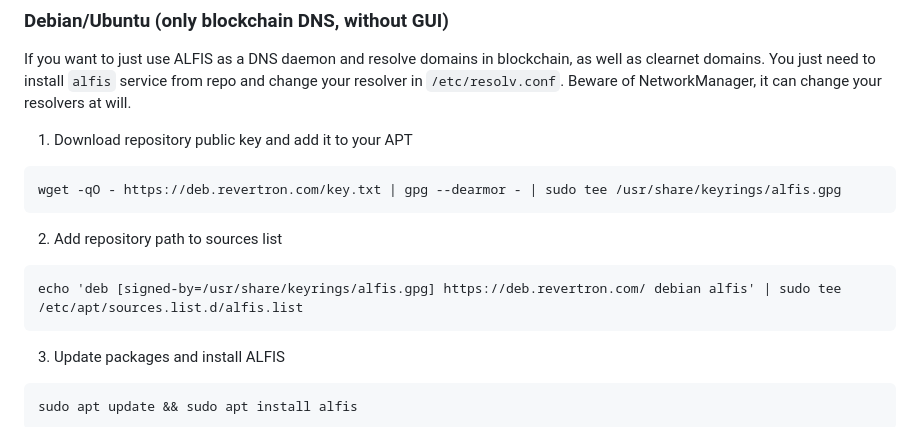
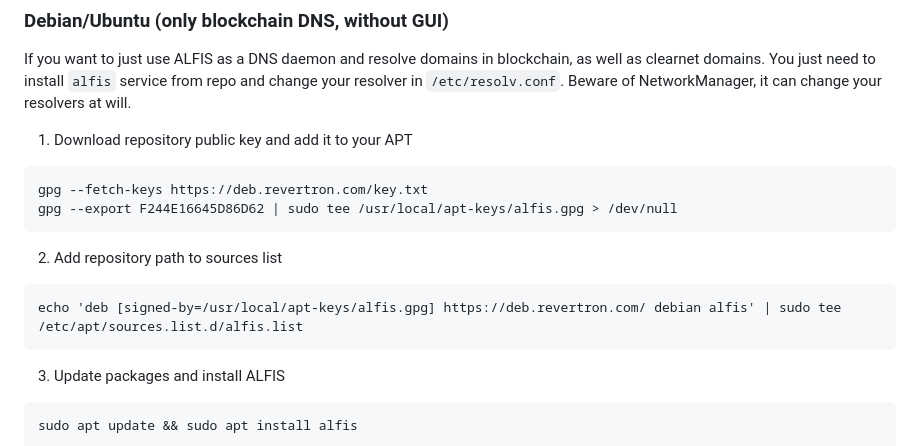
Before and after one commit to Revertron/Alfis, a Markdown page: README.md, the part around the change. Rendered like a GitHub page.

````diff
--- a/README.md
+++ b/README.md
@@ -90,11 +90,12 @@ Beware of NetworkManager, it can change your resolvers at will.
 
 1. Download repository public key and add it to your APT
 ```
-wget -qO - https://deb.revertron.com/key.txt | gpg --dearmor - | sudo tee /usr/share/keyrings/alfis.gpg
+gpg --fetch-keys https://deb.revertron.com/key.txt
+gpg --export F244E16645D86D62 | sudo tee /usr/local/apt-keys/alfis.gpg > /dev/null
 ```
 2. Add repository path to sources list
 ```
-echo 'deb [signed-by=/usr/share/keyrings/alfis.gpg] https://deb.revertron.com/ debian alfis' | sudo tee /etc/apt/sources.list.d/alfis.list
+echo 'deb [signed-by=/usr/local/apt-keys/alfis.gpg] https://deb.revertron.com/ debian alfis' | sudo tee /etc/apt/sources.list.d/alfis.list
 ```
 3. Update packages and install ALFIS
 ```
````
